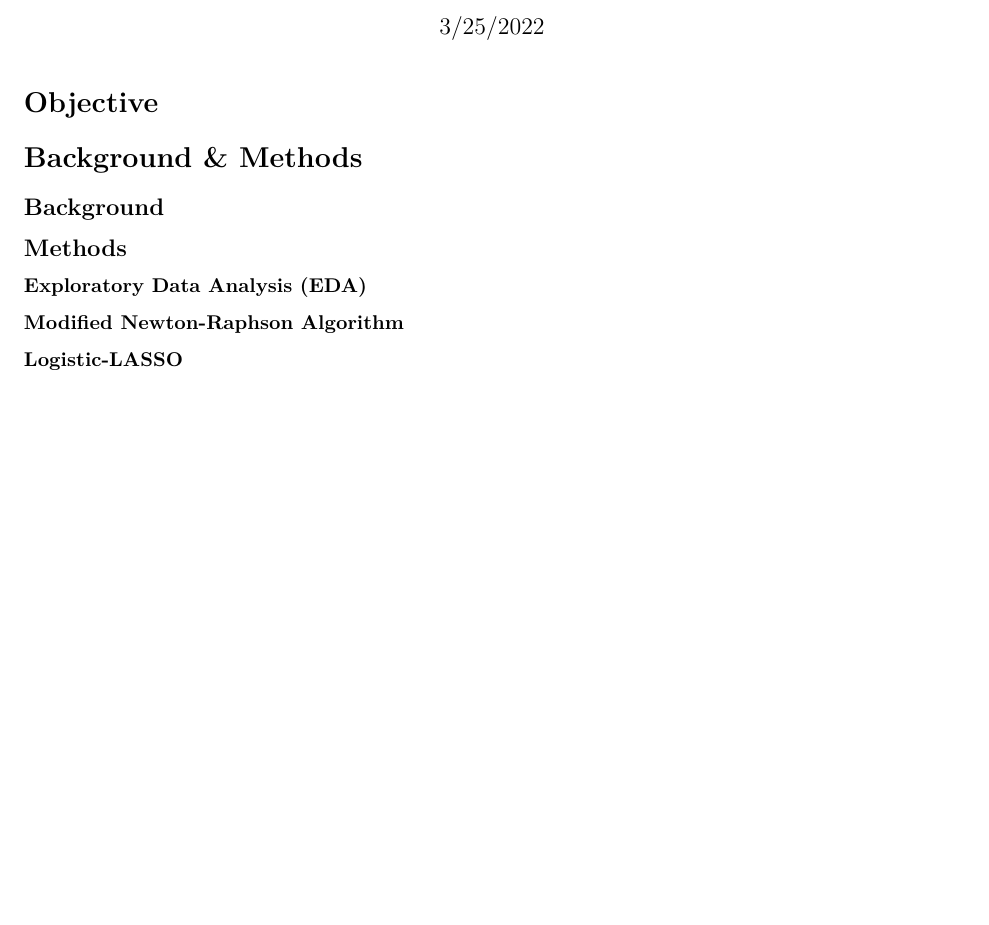
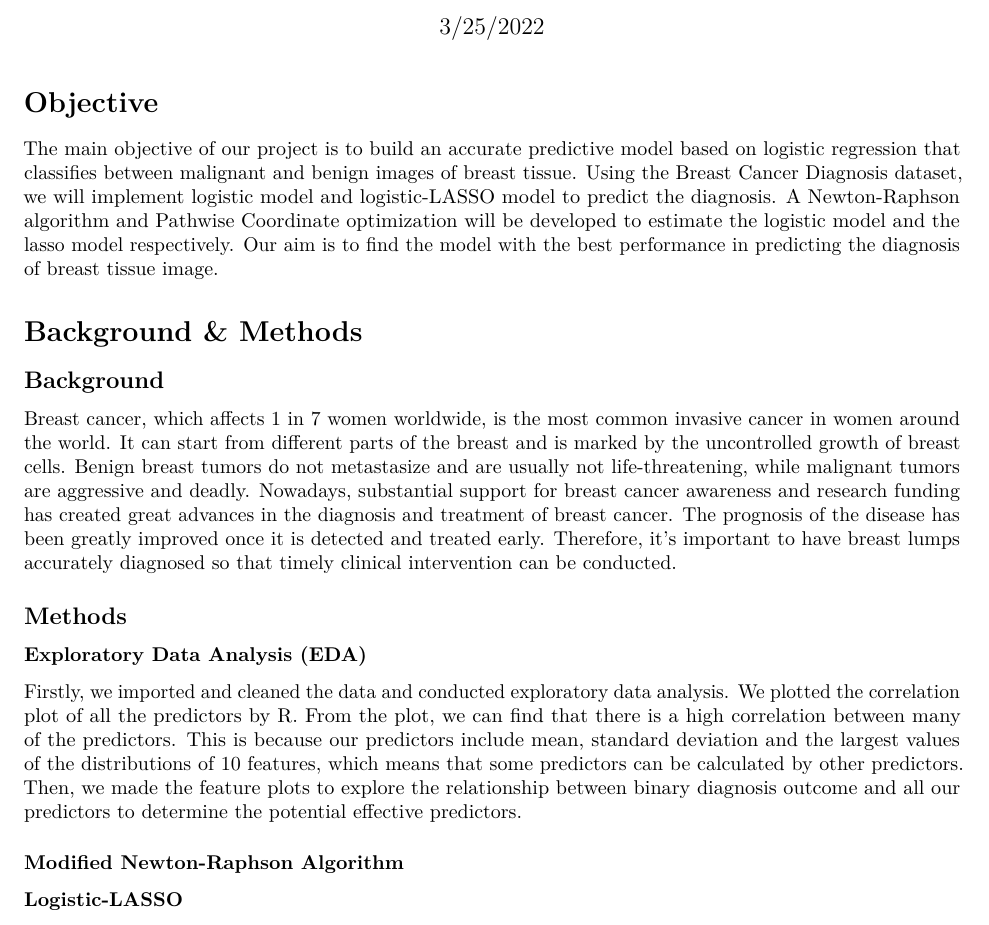
Before and after one commit to Wu00000/p8160_project_2, an R Markdown document (report.Rmd): part of page 1 of 3, cut so that both start at the same text, the shorter picture padded with empty space. Rendered offline with R 4.5, knitr and Pandoc, then LaTeX, with nearby package versions.

Commit message:
update report

```diff
--- a/report.Rmd
+++ b/report.Rmd
@@ -14,15 +14,17 @@ library(corrplot)
 
 
 # Objective
-
+The main objective of our project is to build an accurate predictive model based on logistic regression that classifies between malignant and benign images of breast tissue. Using the Breast Cancer Diagnosis dataset, we will implement logistic model and logistic-LASSO model to predict the diagnosis. A Newton-Raphson algorithm and Pathwise Coordinate optimization will be developed to estimate the logistic model and the lasso model respectively. Our aim is to find the model with the best performance in predicting the diagnosis of breast tissue image.
 
 
 # Background & Methods
 ## Background
+Breast cancer, which affects 1 in 7 women worldwide, is the most common invasive cancer in women around the world. It can start from different parts of the breast and is marked by the uncontrolled growth of breast cells. Benign breast tumors do not metastasize and are usually not life-threatening, while malignant tumors are aggressive and deadly. Nowadays, substantial support for breast cancer awareness and research funding has created great advances in the diagnosis and treatment of breast cancer. The prognosis of the disease has been greatly improved once it is detected and treated early. Therefore, it's important to have breast lumps accurately diagnosed so that timely clinical intervention can be conducted.
 
 
 ## Methods
 ### Exploratory Data Analysis (EDA)
+Firstly, we imported and cleaned the data and conducted exploratory data analysis. We plotted the correlation plot of all the predictors by R. From the plot, we can find that there is a high correlation between many of the predictors. This is because our predictors include mean, standard deviation and the largest values of the distributions of 10 features, which means that some predictors can be calculated by other predictors. Then, we made the feature plots to explore the relationship between binary diagnosis outcome and all our predictors to determine the potential effective predictors.
 
 ### Modified Newton-Raphson Algorithm
 
```
